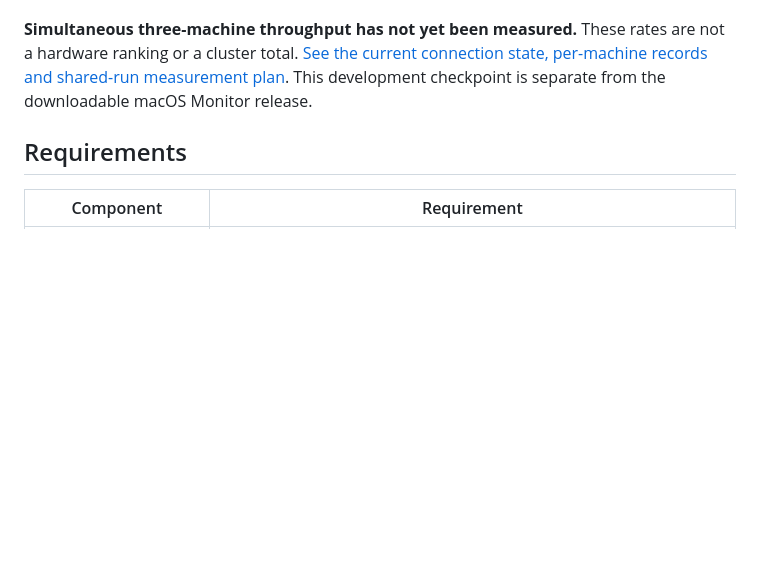
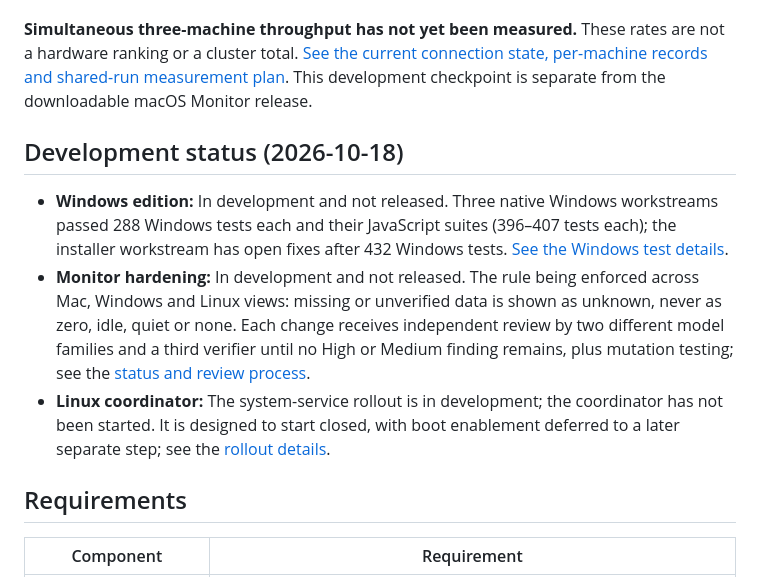
Before and after one commit to louiscalata/agiw-suite, a Markdown page: README.md, the part around the change. Rendered like a GitHub page; blank space fills up the shorter version.

```diff
--- a/README.md
+++ b/README.md
@@ -21,6 +21,12 @@ AGIW's development system is bringing **Mac, Windows and Linux** into one observ
 **Latest retained local samples:** Linux **36.84 tokens/s**, Mac **16.39 tokens/s**, PC **2.06 tokens/s**, using each engine's reported generation rate. These are separate tasks and configurations. The Linux sample passed 16 semantic cases and the PC sample passed seven code cases; the Mac answer was **rejected by semantic review**, with its model unload confirmed.
 
 **Simultaneous three-machine throughput has not yet been measured.** These rates are not a hardware ranking or a cluster total. [See the current connection state, per-machine records and shared-run measurement plan](docs/three-machine-connection.md). This development checkpoint is separate from the downloadable macOS Monitor release.
+
+## Development status (2026-10-18)
+
+- **Windows edition:** In development and not released. Three native Windows workstreams passed 288 Windows tests each and their JavaScript suites (396–407 tests each); the installer workstream has open fixes after 432 Windows tests. [See the Windows test details](docs/three-machine-connection.md#2026-10-18-update).
+- **Monitor hardening:** In development and not released. The rule being enforced across Mac, Windows and Linux views: missing or unverified data is shown as unknown, never as zero, idle, quiet or none. Each change receives independent review by two different model families and a third verifier until no High or Medium finding remains, plus mutation testing; see the [status and review process](roadmap.md#development-status--18-october-2026).
+- **Linux coordinator:** The system-service rollout is in development; the coordinator has not been started. It is designed to start closed, with boot enablement deferred to a later separate step; see the [rollout details](docs/three-machine-connection.md#2026-10-18-update).
 
 ## Requirements
 
```
Also changed, not shown: docs/three-machine-connection.md (+18 -0 lines), roadmap.md (+10 -0 lines).
